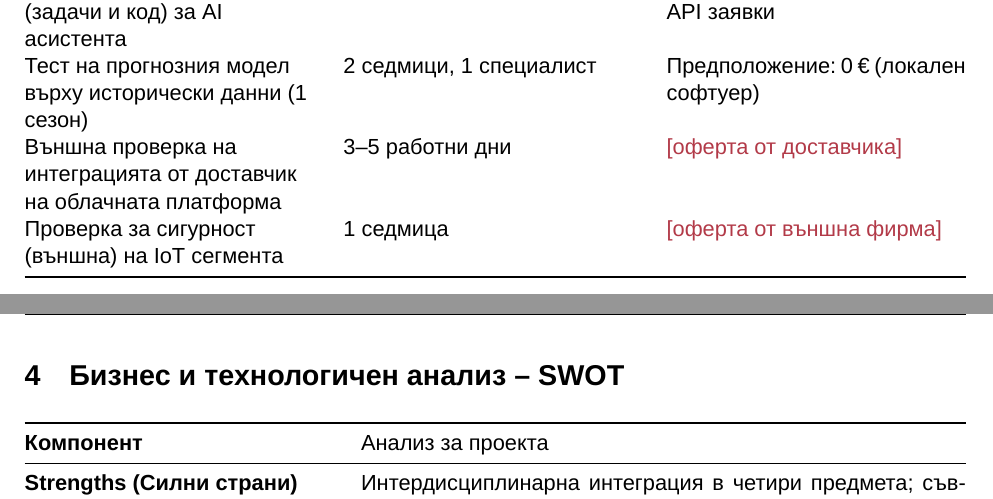
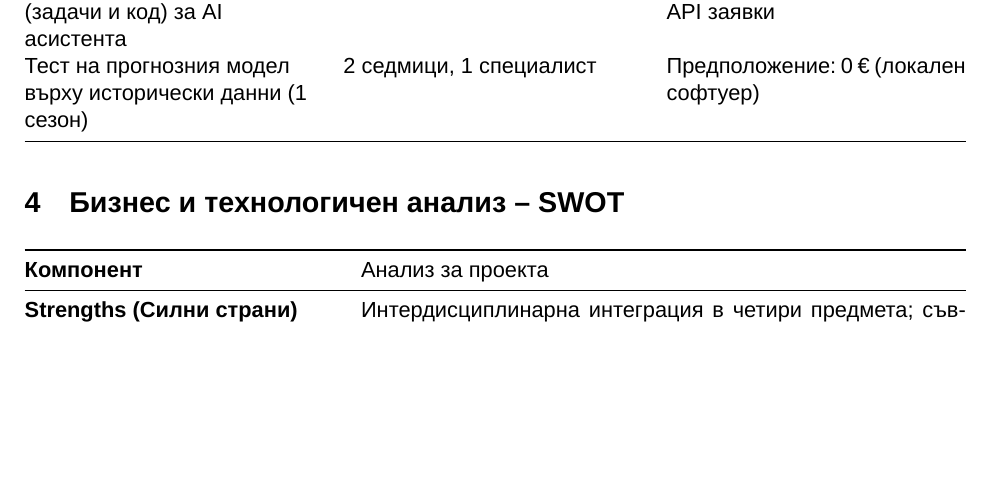
Before and after one commit to Alex-Tsvetanov/Project-Management, a LaTeX document (stem-project/solution/zadanie-stem-sreda.tex): two parts of pages 5 and 6 of 11 before the commit and part of page 5 of 10 after it, the two joined at a grey line, cut so that both start at the same text, the shorter picture padded with empty space. Compiled offline with XeLaTeX; a missing font is replaced by an installed copy or a similar font.

Commit message:
Assignment: drop the two external quote lines from the testing table

```diff
--- a/stem-project/solution/zadanie-stem-sreda.tex
+++ b/stem-project/solution/zadanie-stem-sreda.tex
@@ -172,8 +172,6 @@ AI модел или услуга (AI Model/Service) & Езиков модел
 \midrule
 Тестов набор от 500 заявки (задачи и код) за AI асистента & 1 седмица, 1 специалист & Предположение: до 20 € за API заявки \\
 Тест на прогнозния модел върху исторически данни (1 сезон) & 2 седмици, 1 специалист & Предположение: 0 € (локален софтуер) \\
-Външна проверка на интеграцията от доставчик на облачната платформа & 3--5 работни дни & \todo{оферта от доставчика} \\
-Проверка за сигурност (външна) на IoT сегмента & 1 седмица & \todo{оферта от външна фирма} \\
 \bottomrule
 \end{tabularx}
 
```
Also changed, not shown: stem-project/solution/zadanie-stem-sreda.pdf.
